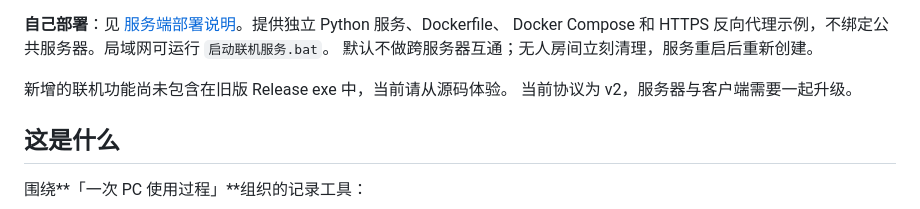
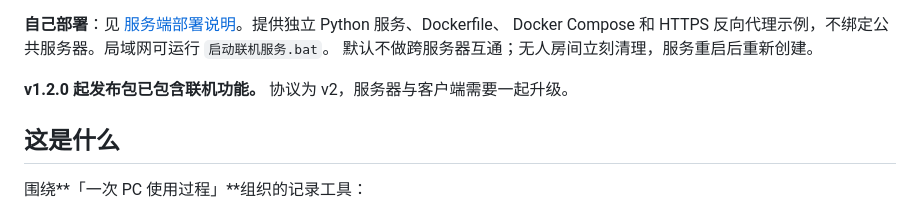
Before and after one commit to soulonlyone/heartapp, a Markdown page: README.md, the part around one of its changes. Rendered like a GitHub page.

```diff
--- a/README.md
+++ b/README.md
@@ -65,8 +66,7 @@
 Docker Compose 和 HTTPS 反向代理示例，不绑定公共服务器。局域网可运行 `启动联机服务.bat`。
 默认不做跨服务器互通；无人房间立刻清理，服务重启后重新创建。
 
-新增的联机功能尚未包含在旧版 Release exe 中，当前请从源码体验。
-当前协议为 v2，服务器与客户端需要一起升级。
+**v1.2.0 起发布包已包含联机功能。** 协议为 v2，服务器与客户端需要一起升级。
 
 ## 这是什么
 
```
Also changed, not shown: other parts of README.md (+5 -4 lines), docs/release-notes/v1.2.0.md (added, +77 -0 lines), screenshot-lobby.png (added), screenshot-multiplayer.png (added), 1 other file.
